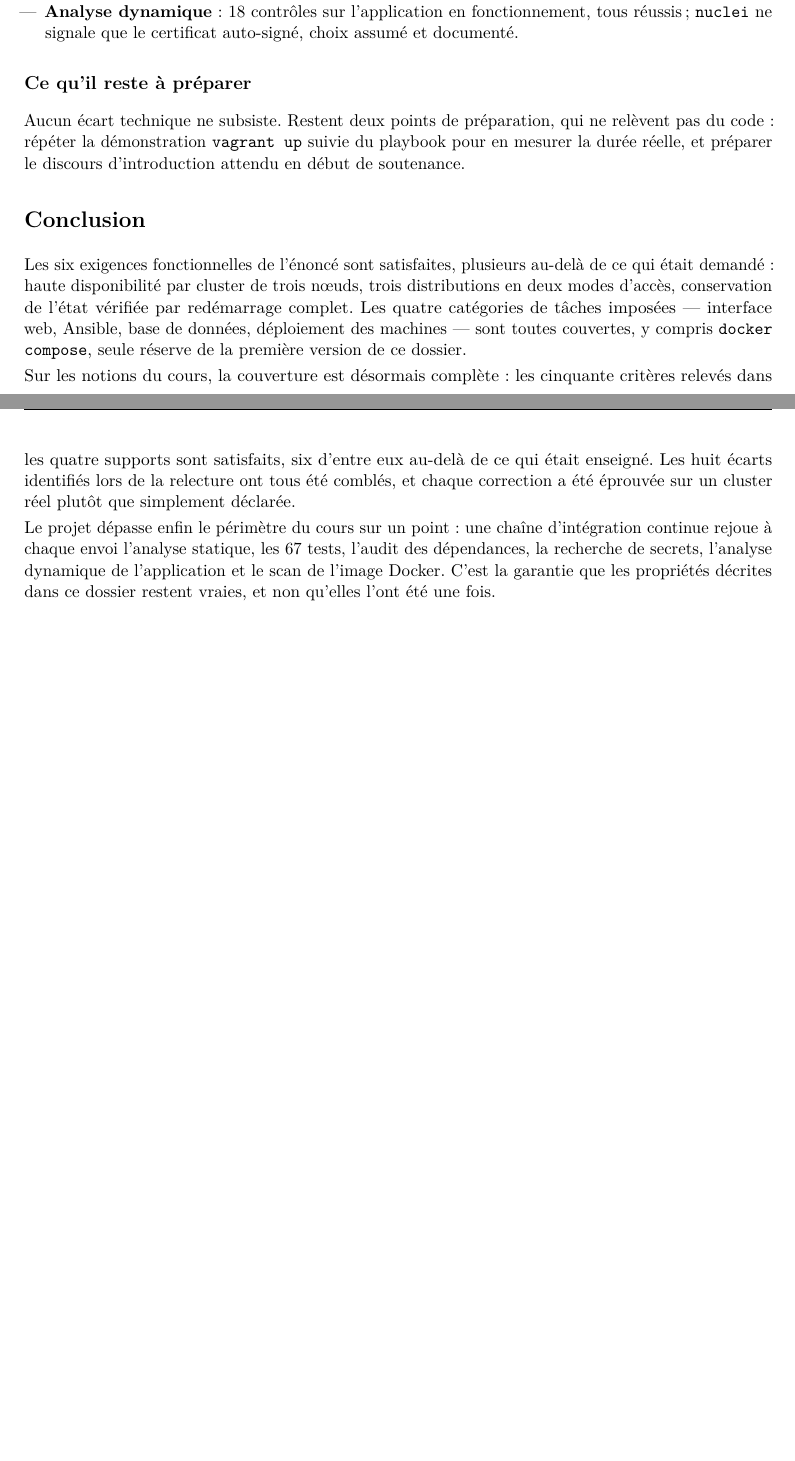
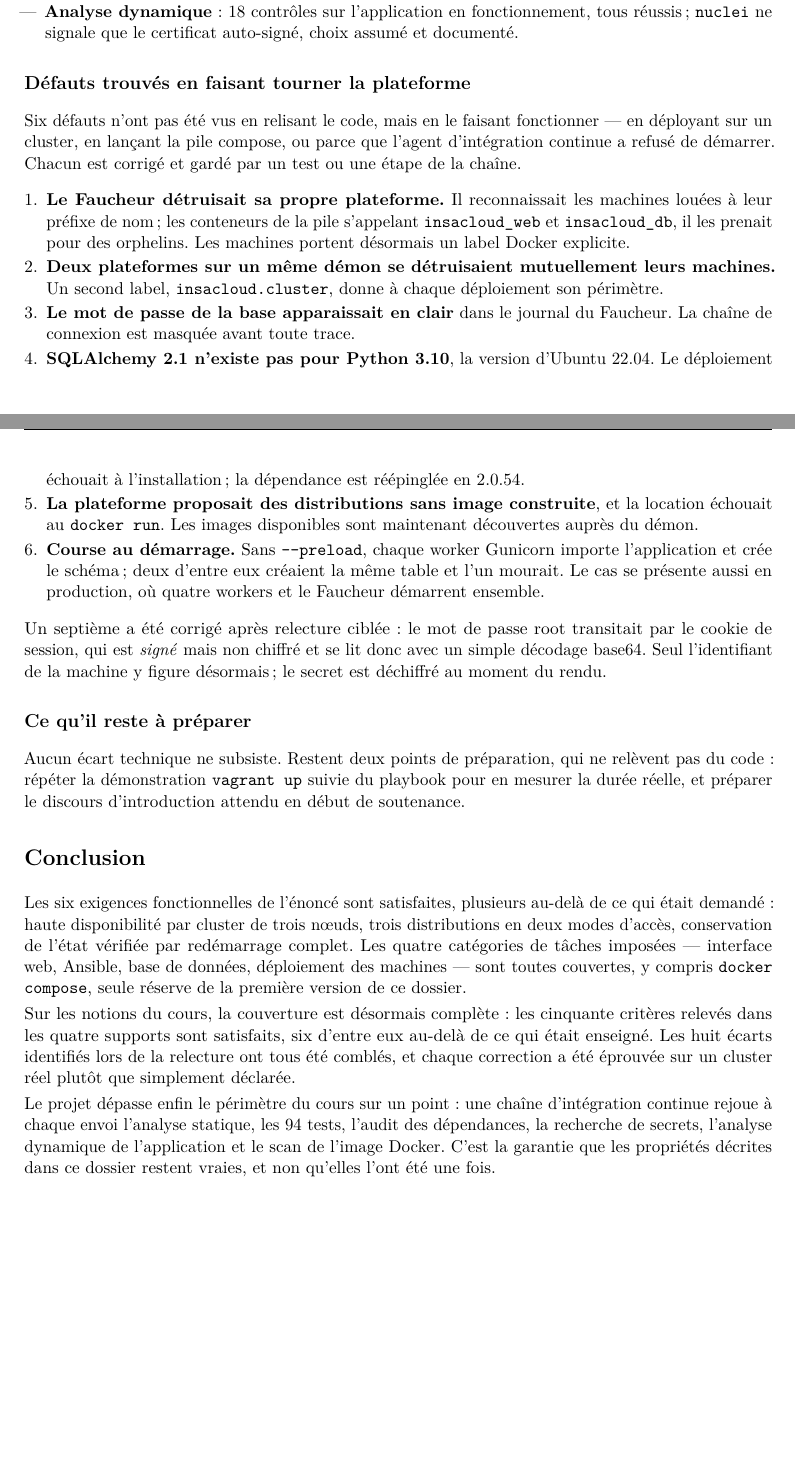
Before and after one commit to aziz3r/insacloud, a LaTeX document (rapport/dossier_technique.tex): two parts of pages 15 and 16 of 16, joined at a grey line, cut so that both start at the same text, the shorter picture padded with empty space. Compiled offline with pdfLaTeX.

Commit message:
Rapports et README : état final du projet
Le dossier technique reprend les six défauts trouvés en faisant tourner la
plateforme — Faucheur détruisant sa propre pile, plateformes se détruisant
mutuellement, mot de passe de base journalisé, dépendance absente pour
Python 3.10, distributions sans image, course au démarrage — et le septième
trouvé par relecture, le mot de passe dans le cookie de session.

Chiffres alignés sur l'état réel : 94 tests, onze travaux d'intégration,
neuf rôles Ansible, quatre playbooks, un contrôleur et trois workers.

Les limites assumées sont désormais explicites dans le README : la reprise
après panne ne restitue pas les fichiers de l'ancienne machine, et le
contrôleur reste un point unique pour le plan de contrôle.

```diff
--- a/rapport/dossier_technique.tex
+++ b/rapport/dossier_technique.tex
@@ -684,6 +684,45 @@ conteneur retiré du worker et l'instance marquée \texttt{expired}.
 \texttt{nuclei} ne signale que le certificat auto-signé, choix assumé et documenté.
 \end{itemize}
 
+\subsection*{Défauts trouvés en faisant tourner la plateforme}
+
+Six défauts n'ont pas été vus en relisant le code, mais en le faisant
+fonctionner --- en déployant sur un cluster, en lançant la pile compose, ou
+parce que l'agent d'intégration continue a refusé de démarrer. Chacun est
+corrigé et gardé par un test ou une étape de la chaîne.
+
+\begin{enumerate}[leftmargin=*,itemsep=2pt]
+\item \textbf{Le Faucheur détruisait sa propre plateforme.} Il reconnaissait
+les machines louées à leur préfixe de nom ; les conteneurs de la pile
+s'appelant \texttt{insacloud\_web} et \texttt{insacloud\_db}, il les prenait
+pour des orphelins. Les machines portent désormais un label Docker explicite.
+
+\item \textbf{Deux plateformes sur un même démon se détruisaient mutuellement
+leurs machines.} Un second label, \texttt{insacloud.cluster}, donne à chaque
+déploiement son périmètre.
+
+\item \textbf{Le mot de passe de la base apparaissait en clair} dans le
+journal du Faucheur. La chaîne de connexion est masquée avant toute trace.
+
+\item \textbf{SQLAlchemy 2.1 n'existe pas pour Python 3.10}, la version
+d'Ubuntu 22.04. Le déploiement échouait à l'installation ; la dépendance est
+réépinglée en 2.0.54.
+
+\item \textbf{La plateforme proposait des distributions sans image
+construite}, et la location échouait au \texttt{docker run}. Les images
+disponibles sont maintenant découvertes auprès du démon.
+
+\item \textbf{Course au démarrage.} Sans \texttt{-{}-preload}, chaque worker
+Gunicorn importe l'application et crée le schéma ; deux d'entre eux créaient
+la même table et l'un mourait. Le cas se présente aussi en production, où
+quatre workers et le Faucheur démarrent ensemble.
+\end{enumerate}
+
+Un septième a été corrigé après relecture ciblée : le mot de passe root
+transitait par le cookie de session, qui est \emph{signé} mais non chiffré et
+se lit donc avec un simple décodage base64. Seul l'identifiant de la machine y
+figure désormais ; le secret est déchiffré au moment du rendu.
+
 \subsection*{Ce qu'il reste à préparer}
 
 Aucun écart technique ne subsiste. Restent deux points de préparation, qui ne relèvent pas du code :
@@ -704,7 +743,7 @@ les quatre supports sont satisfaits, six d'entre eux au-delà de ce qui était e
 un cluster réel plutôt que simplement déclarée.
 
 Le projet dépasse enfin le périmètre du cours sur un point : une chaîne d'intégration continue
-rejoue à chaque envoi l'analyse statique, les 67 tests, l'audit des dépendances, la recherche de
+rejoue à chaque envoi l'analyse statique, les 94 tests, l'audit des dépendances, la recherche de
 secrets, l'analyse dynamique de l'application et le scan de l'image Docker. C'est la garantie que
 les propriétés décrites dans ce dossier restent vraies, et non qu'elles l'ont été une fois.
 
```
Also changed, not shown: rapport/rapport_projet3.tex (+2 -2 lines), README.md, rapport/dossier_technique.pdf, rapport/rapport_projet3.pdf, rapport/dossier_technique.tex (4 more changed lines).
